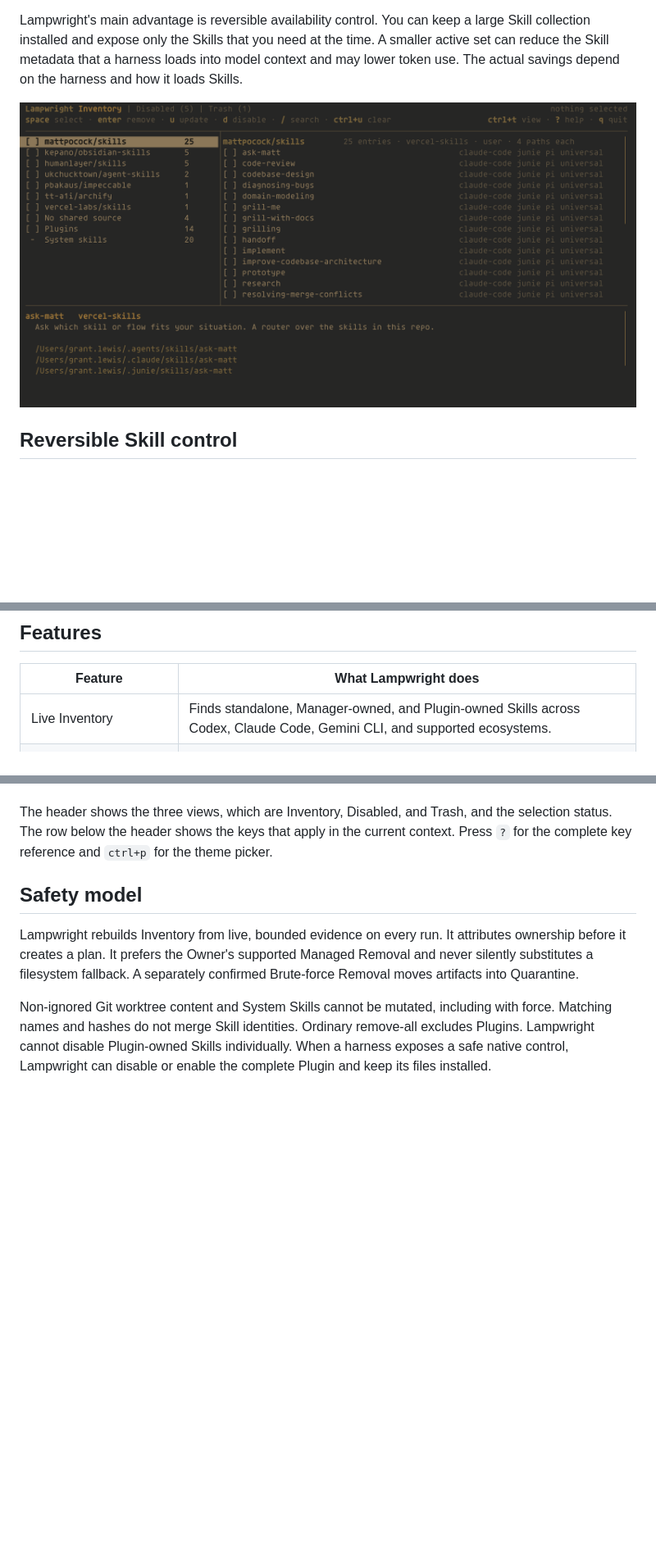
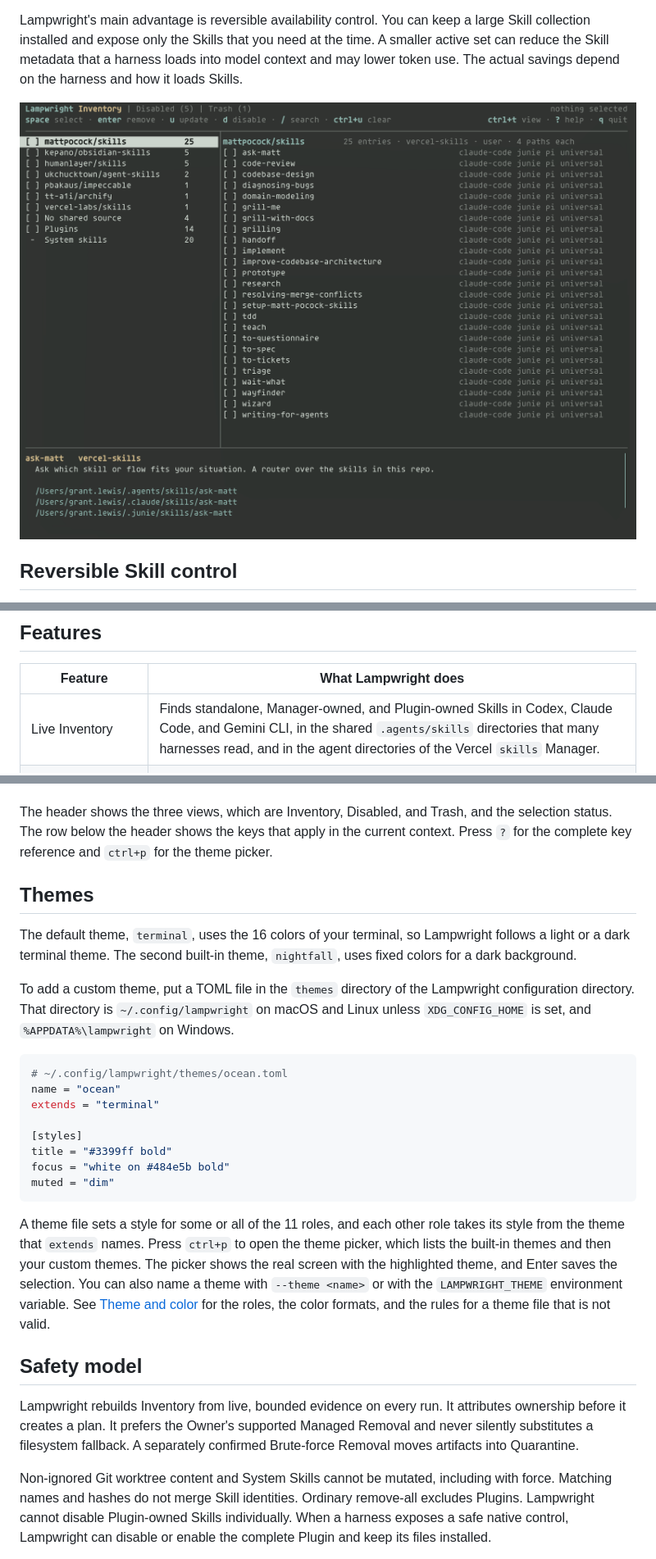
Before and after one commit to ukchucktown/lampwright, a Markdown page: README.md, 3 parts joined by grey strips. Shown at 82% size. Rendered like a GitHub page; pictures changed too: docs/assets/tui-inventory.png; blank space fills up the shorter version.

````diff
--- a/README.md
+++ b/README.md
@@ -37,7 +37,7 @@ Lampwright scans. See
 
 | Feature | What Lampwright does |
 | --- | --- |
-| Live Inventory | Finds standalone, Manager-owned, and Plugin-owned Skills across Codex, Claude Code, Gemini CLI, and supported ecosystems. |
+| Live Inventory | Finds standalone, Manager-owned, and Plugin-owned Skills in Codex, Claude Code, and Gemini CLI, in the shared `.agents/skills` directories that many harnesses read, and in the agent directories of the Vercel `skills` Manager. |
 | Reversible disable and enable | Uses native harness controls when possible, or safely suspends complete supported artifact sets in Disabled Storage. |
 | Plugin availability | Disables or enables a supported Plugin as one complete boundary while its files stay installed. |
 | Owner-managed Update | Asks the current Owner to update an existing target, then rescans and verifies the local result. |
@@ -84,6 +101,37 @@ The header shows the three views, which are Inventory, Disabled, and Trash, and
 the selection status. The row below the header shows the keys that apply in the
 current context. Press `?` for the complete key reference and `ctrl+p` for the
 theme picker.
+
+## Themes
+
+The default theme, `terminal`, uses the 16 colors of your terminal, so
+Lampwright follows a light or a dark terminal theme. The second built-in theme,
+`nightfall`, uses fixed colors for a dark background.
+
+To add a custom theme, put a TOML file in the `themes` directory of the
+Lampwright configuration directory. That directory is `~/.config/lampwright`
+on macOS and Linux unless `XDG_CONFIG_HOME` is set, and `%APPDATA%\lampwright`
+on Windows.
+
+```toml
+# ~/.config/lampwright/themes/ocean.toml
+name = "ocean"
+extends = "terminal"
+
+[styles]
+title = "#3399ff bold"
+focus = "white on #484e5b bold"
+muted = "dim"
+```
+
+A theme file sets a style for some or all of the 11 roles, and each other role
+takes its style from the theme that `extends` names. Press `ctrl+p` to open
+the theme picker, which lists the built-in themes and then your custom themes.
+The picker shows the real screen with the highlighted theme, and Enter saves
+the selection. You can also name a theme with `--theme <name>` or with the
+`LAMPWRIGHT_THEME` environment variable. See
+[Theme and color](./docs/tui.md#theme-and-color) for the roles, the color
+formats, and the rules for a theme file that is not valid.
 
 ## Safety model
 
````
Also changed, not shown: other parts of README.md (+18 -1 lines), docs/comparison.md (+8 -4 lines).
